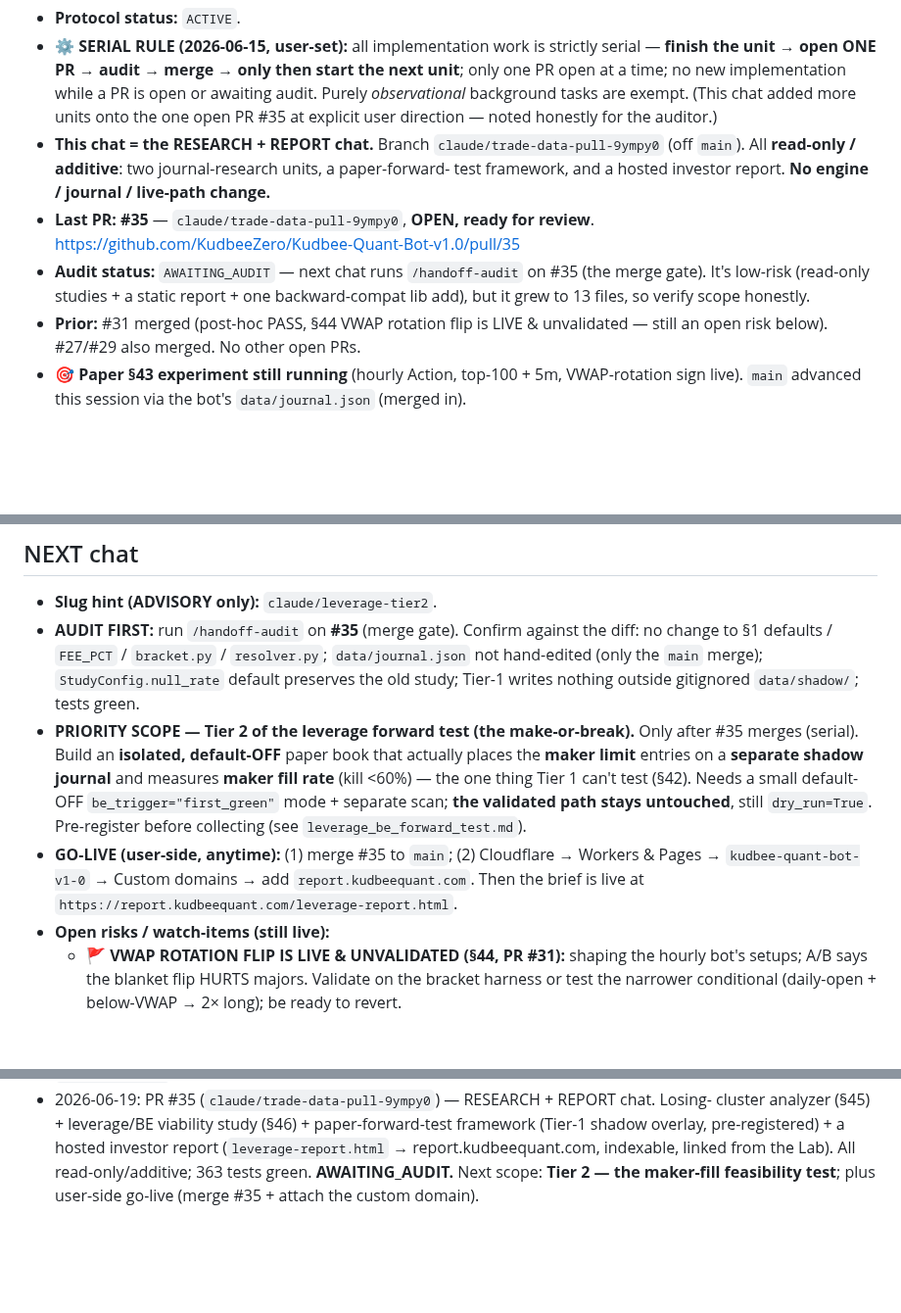
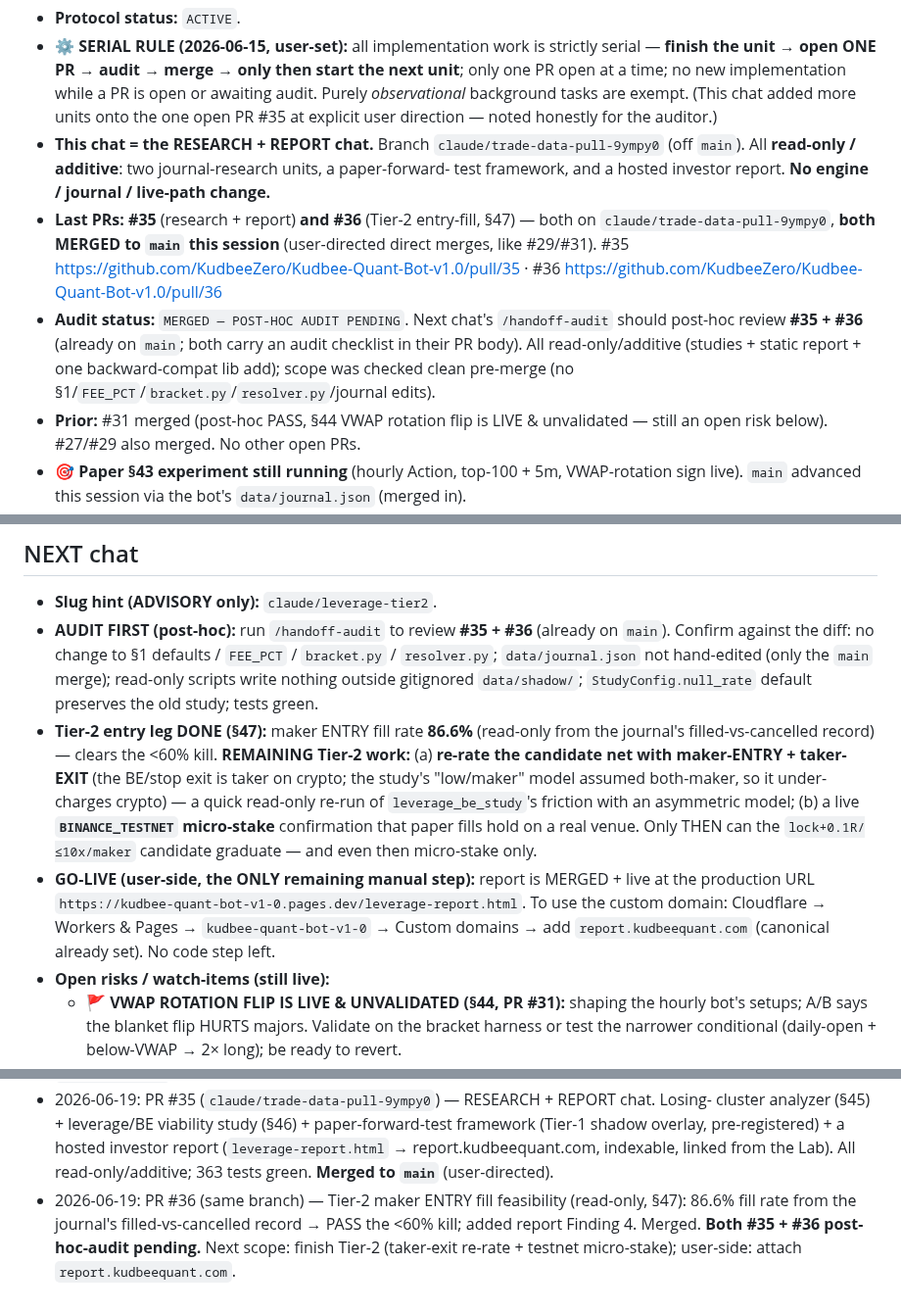
Before and after one commit to KudbeeZero/Kudbee-Quant-Bot-v1.0, a Markdown page: docs/HANDOFF.md, 3 parts joined by grey strips. Shown at 98% size. Rendered like a GitHub page; blank space fills up the shorter version.

Commit message:
closeout: baton current — #35/#36 merged, Tier-2 entry leg done, remaining scope [skip ci]
Co-Authored-By: Claude Opus 4.8 (1M context) <noreply@anthropic.com>
Claude-Session: https://claude.ai/code/session_0187wE647s5scsRKF2pTG5Zu

```diff
--- a/docs/HANDOFF.md
+++ b/docs/HANDOFF.md
@@ -15,11 +15,14 @@
 - **This chat = the RESEARCH + REPORT chat.** Branch `claude/trade-data-pull-9ympy0`
   (off `main`). All **read-only / additive**: two journal-research units, a paper-forward-
   test framework, and a hosted investor report. **No engine / journal / live-path change.**
-- **Last PR:** **#35** — `claude/trade-data-pull-9ympy0`, **OPEN, ready for review**.
-  https://github.com/KudbeeZero/Kudbee-Quant-Bot-v1.0/pull/35
-- **Audit status:** `AWAITING_AUDIT` — next chat runs `/handoff-audit` on #35 (the merge
-  gate). It's low-risk (read-only studies + a static report + one backward-compat lib add),
-  but it grew to 13 files, so verify scope honestly.
+- **Last PRs:** **#35** (research + report) **and #36** (Tier-2 entry-fill, §47) — both on
+  `claude/trade-data-pull-9ympy0`, **both MERGED to `main` this session** (user-directed
+  direct merges, like #29/#31). #35 https://github.com/KudbeeZero/Kudbee-Quant-Bot-v1.0/pull/35
+  · #36 https://github.com/KudbeeZero/Kudbee-Quant-Bot-v1.0/pull/36
+- **Audit status:** `MERGED — POST-HOC AUDIT PENDING`. Next chat's `/handoff-audit` should
+  post-hoc review **#35 + #36** (already on `main`; both carry an audit checklist in their
+  PR body). All read-only/additive (studies + static report + one backward-compat lib add);
+  scope was checked clean pre-merge (no §1/`FEE_PCT`/`bracket.py`/`resolver.py`/journal edits).
 - **Prior:** #31 merged (post-hoc PASS, §44 VWAP rotation flip is LIVE & unvalidated —
   still an open risk below). #27/#29 also merged. No other open PRs.
 - **🎯 Paper §43 experiment still running** (hourly Action, top-100 + 5m, VWAP-rotation
@@ -55,19 +58,22 @@ PR #35 = **13 files** (plus the merged-in `data/journal.json` from `main`). Test
 ## NEXT chat
 
 - **Slug hint (ADVISORY only):** `claude/leverage-tier2`.
-- **AUDIT FIRST:** run `/handoff-audit` on **#35** (merge gate). Confirm against the diff:
-  no change to §1 defaults / `FEE_PCT` / `bracket.py` / `resolver.py`; `data/journal.json`
-  not hand-edited (only the `main` merge); `StudyConfig.null_rate` default preserves the
-  old study; Tier-1 writes nothing outside gitignored `data/shadow/`; tests green.
-- **PRIORITY SCOPE — Tier 2 of the leverage forward test (the make-or-break).** Only after
-  #35 merges (serial). Build an **isolated, default-OFF** paper book that actually places
-  the **maker limit** entries on a **separate shadow journal** and measures **maker fill
-  rate** (kill <60%) — the one thing Tier 1 can't test (§42). Needs a small default-OFF
-  `be_trigger="first_green"` mode + separate scan; **the validated path stays untouched**,
-  still `dry_run=True`. Pre-register before collecting (see `leverage_be_forward_test.md`).
-- **GO-LIVE (user-side, anytime):** (1) merge #35 to `main`; (2) Cloudflare → Workers &
-  Pages → `kudbee-quant-bot-v1-0` → Custom domains → add `report.kudbeequant.com`. Then the
-  brief is live at `https://report.kudbeequant.com/leverage-report.html`.
+- **AUDIT FIRST (post-hoc):** run `/handoff-audit` to review **#35 + #36** (already on
+  `main`). Confirm against the diff: no change to §1 defaults / `FEE_PCT` / `bracket.py` /
+  `resolver.py`; `data/journal.json` not hand-edited (only the `main` merge); read-only
+  scripts write nothing outside gitignored `data/shadow/`; `StudyConfig.null_rate` default
+  preserves the old study; tests green.
+- **Tier-2 entry leg DONE (§47):** maker ENTRY fill rate **86.6%** (read-only from the
+  journal's filled-vs-cancelled record) — clears the <60% kill. **REMAINING Tier-2 work:**
+  (a) **re-rate the candidate net with maker-ENTRY + taker-EXIT** (the BE/stop exit is taker
+  on crypto; the study's "low/maker" model assumed both-maker, so it under-charges crypto) —
+  a quick read-only re-run of `leverage_be_study`'s friction with an asymmetric model; (b) a
+  live **`BINANCE_TESTNET` micro-stake** confirmation that paper fills hold on a real venue.
+  Only THEN can the `lock+0.1R/≤10x/maker` candidate graduate — and even then micro-stake only.
+- **GO-LIVE (user-side, the ONLY remaining manual step):** report is MERGED + live at the
+  production URL `https://kudbee-quant-bot-v1-0.pages.dev/leverage-report.html`. To use the
+  custom domain: Cloudflare → Workers & Pages → `kudbee-quant-bot-v1-0` → Custom domains →
+  add `report.kudbeequant.com` (canonical already set). No code step left.
 - **Open risks / watch-items (still live):**
   - **🚩 VWAP ROTATION FLIP IS LIVE & UNVALIDATED (§44, PR #31):** shaping the hourly bot's
     setups; A/B says the blanket flip HURTS majors. Validate on the bracket harness or test
@@ -103,5 +109,8 @@ PR #35 = **13 files** (plus the merged-in `data/journal.json` from `main`). Test
   cluster analyzer (§45) + leverage/BE viability study (§46) + paper-forward-test framework
   (Tier-1 shadow overlay, pre-registered) + a hosted investor report (`leverage-report.html`
   → report.kudbeequant.com, indexable, linked from the Lab). All read-only/additive; 363
-  tests green. **AWAITING_AUDIT.** Next scope: **Tier 2 — the maker-fill feasibility test**;
-  plus user-side go-live (merge #35 + attach the custom domain).
+  tests green. **Merged to `main`** (user-directed).
+- 2026-06-19: PR #36 (same branch) — Tier-2 maker ENTRY fill feasibility (read-only, §47):
+  86.6% fill rate from the journal's filled-vs-cancelled record → PASS the <60% kill; added
+  report Finding 4. Merged. **Both #35 + #36 post-hoc-audit pending.** Next scope: finish
+  Tier-2 (taker-exit re-rate + testnet micro-stake); user-side: attach `report.kudbeequant.com`.
```
